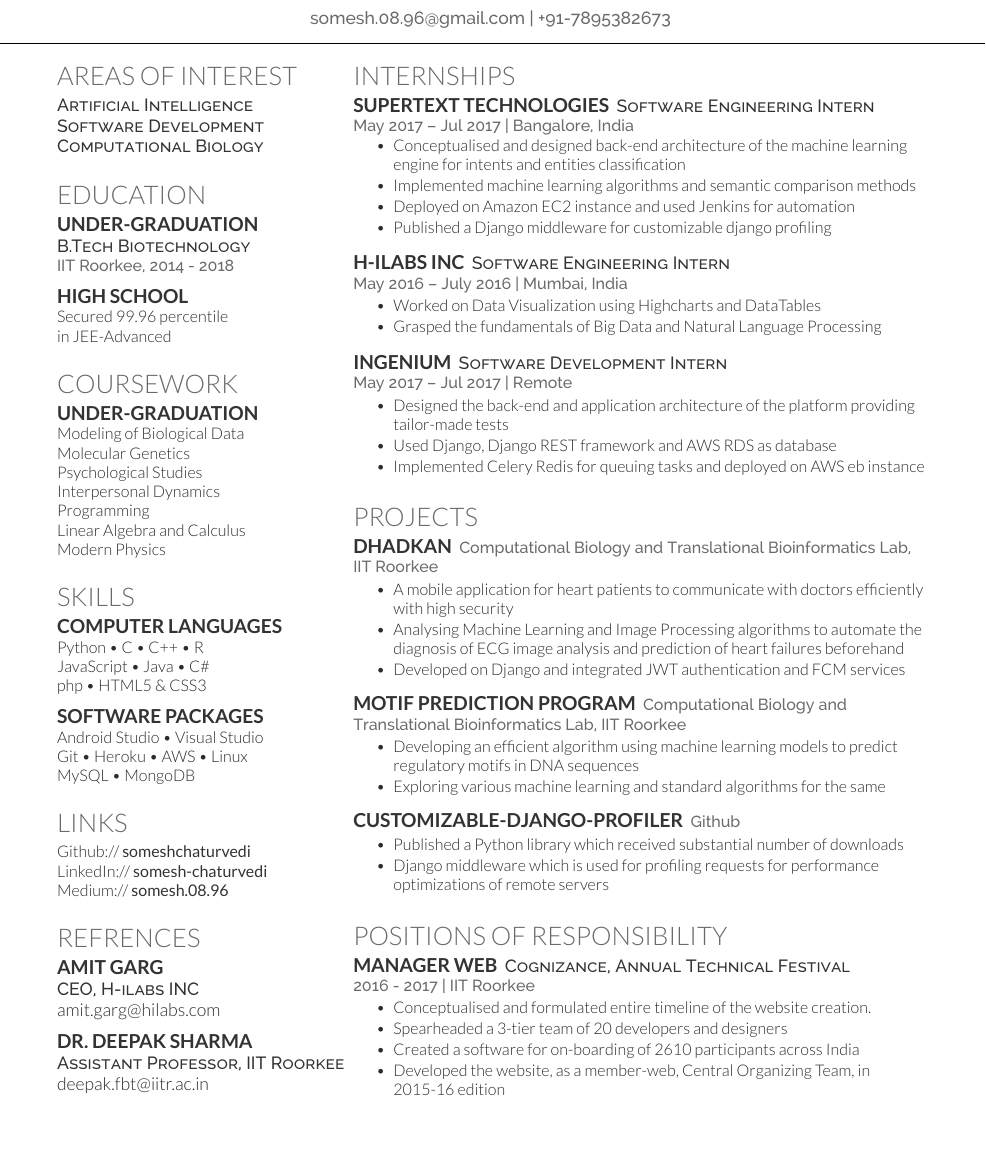
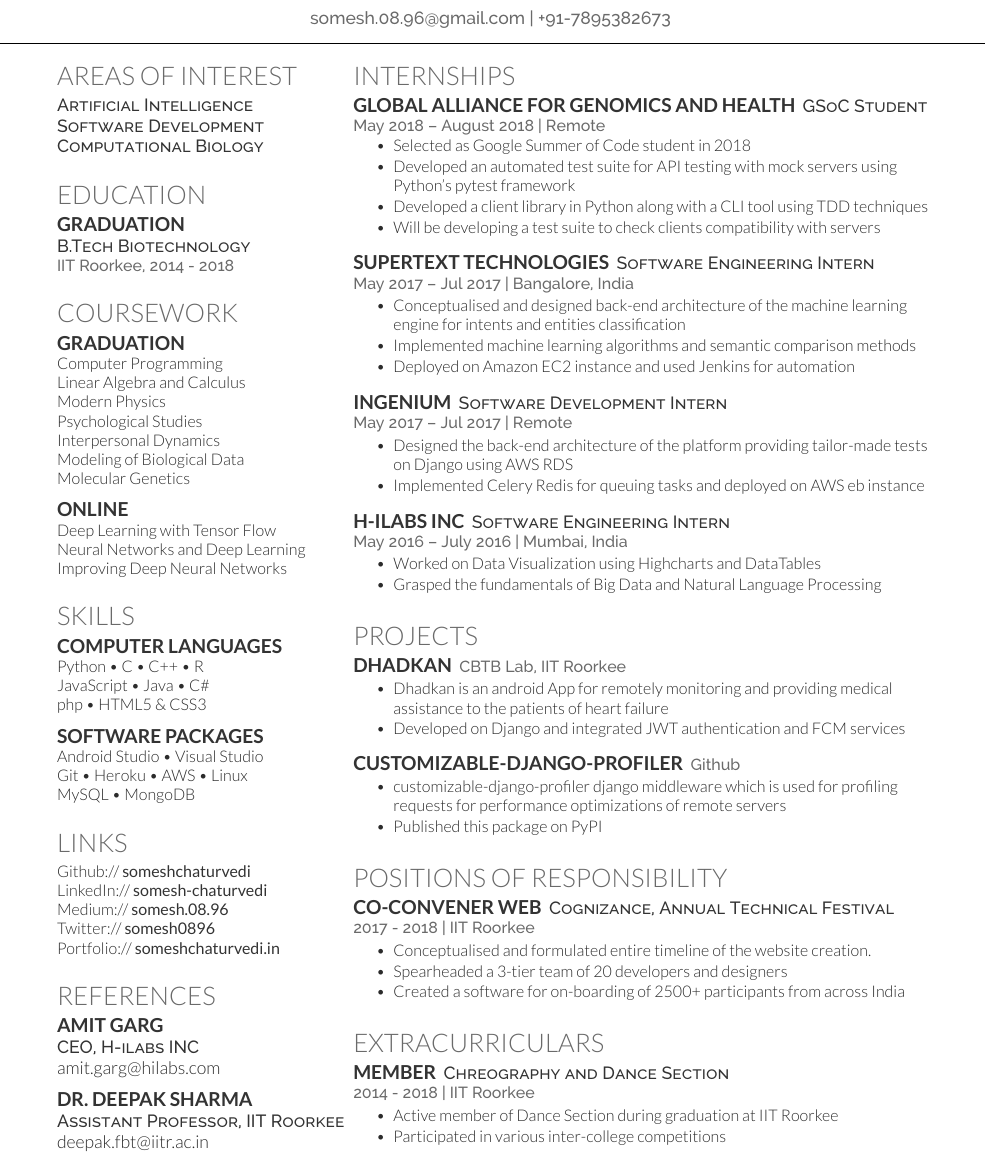
Before and after one commit to someshchaturvedi/Resume, a LaTeX CV (main.tex): part of the page, cut so that both start at the same text, the shorter picture padded with empty space. Compiled offline with XeLaTeX.

Commit message:
Update on Overleaf.

```diff
--- a/main.tex
+++ b/main.tex
@@ -88,16 +88,9 @@
 
 \section{Education}
 
-\subsection{Under-graduation}
+\subsection{Graduation}
 \descript{B.Tech Biotechnology}
 \location{IIT Roorkee, 2014 - 2018}
-\sectionsep
-
-
-\subsection{High School}
-Secured 99.96 percentile\\
-in JEE-Advanced\\
-
 \sectionsep
 
 
@@ -106,14 +99,22 @@ in JEE-Advanced\\
 %%%%%%%%%%%%%%%%%%%%%%%%%%%%%%%%%%%%%%
 
 \section{Coursework}
-\subsection{Under-graduation}
+\subsection{Graduation}
+Computer Programming \\
+Linear Algebra and Calculus \\
+Modern Physics \\
+Psychological Studies \\
+Interpersonal Dynamics\\
 Modeling of Biological Data\\
 Molecular Genetics \\
-Psychological Studies \\
-Interpersonal Dynamics\\
-Programming \\
-Linear Algebra and Calculus \\
-Modern Physics\\
+\sectionsep
+\subsection{Online}
+Deep Learning with Tensor Flow \\
+Neural Networks and Deep Learning \\
+Improving Deep Neural Networks \\
+
+
+
 \sectionsep
 
 
@@ -140,14 +141,16 @@ MySQL \textbullet{} MongoDB\\
 \section{Links}
 Github:// \href{https://github.com/someshchaturvedi}{\custombold{someshchaturvedi}} \\
 LinkedIn://  \href{https://www.linkedin.com/in/somesh-chaturvedi-997974103/}{\custombold{somesh-chaturvedi}} \\
-Medium://  \href{https://medium.com/@somesh.08.96}{\custombold{somesh.08.96}}
+Medium://  \href{https://medium.com/@somesh.08.96}{\custombold{somesh.08.96}} \\
+Twitter://  \href{https://twitter.com/somesh0896}{\custombold{somesh0896}} \\
+Portfolio://  \href{https:someshchaturvedi.in}{\custombold{someshchaturvedi.in}}
 \sectionsep
 
 %%%%%%%%%%%%%%%%%%%%%%%%%%%%%%%%%%%%%%
 %     REFRENCES
 %%%%%%%%%%%%%%%%%%%%%%%%%%%%%%%%%%%%%%
 
-\section{Refrences}
+\section{References}
 \subsection{Amit Garg}
 \descript{CEO, H-ilabs INC}
 amit.garg@hilabs.com
@@ -173,15 +176,37 @@ deepak.fbt@iitr.ac.in\\
 
 \section{Internships}
 
+\runsubsection{Global Alliance for Genomics and Health}
+\descript{GSoC Student }
+\location{May 2018 –  August 2018 | Remote}
+\vspace{\topsep}
+% Hacky fix for awkward extra vertical space
+\begin{tightemize}
+\item Selected as Google Summer of Code student in 2018
+\item Developed an automated test suite for API testing with mock servers using Python's pytest framework
+\item Developed a client library in Python along with a CLI tool using TDD techniques
+\item Will be developing a test suite to check clients compatibility with servers
+\end{tightemize}
+\sectionsep
+
 \runsubsection{Supertext Technologies}
 \descript{Software Engineering Intern }
 \location{May 2017 – Jul 2017 | Bangalore, India}
-\vspace{\topsep} % Hacky fix for awkward extra vertical space
+ % Hacky fix for awkward extra vertical space
 \begin{tightemize}
 \item Conceptualised and designed back-end architecture of the machine learning engine for intents and entities classification
 \item Implemented machine learning algorithms and semantic comparison methods
 \item Deployed on Amazon EC2 instance and used Jenkins for automation
-\item Published a Django middleware for customizable django profiling
+\end{tightemize}
+
+\sectionsep
+
+\runsubsection{Ingenium}
+\descript{Software Development Intern}
+\location{May 2017 – Jul 2017 | Remote}
+\begin{tightemize}
+\item Designed the back-end architecture of the platform providing tailor-made tests on Django using AWS RDS
+\item Implemented Celery Redis for queuing tasks and deployed on AWS eb instance
 \end{tightemize}
 \sectionsep
 
@@ -194,15 +219,7 @@ deepak.fbt@iitr.ac.in\\
 \end{tightemize}
 \sectionsep
 
-\runsubsection{Ingenium}
-\descript{Software Development Intern}
-\location{May 2017 – Jul 2017 | Remote}
-\begin{tightemize}
-\item Designed the back-end and application architecture of the platform providing tailor-made tests
-\item Used Django, Django REST framework and AWS RDS as database
-\item Implemented Celery Redis for queuing tasks and deployed on AWS eb instance
-\end{tightemize}
-\sectionsep
+
 
 %%%%%%%%%%%%%%%%%%%%%%%%%%%%%%%%%%%%%%
 %     RESEARCH
@@ -210,28 +227,26 @@ deepak.fbt@iitr.ac.in\\
 
 \section{Projects}
 \runsubsection{Dhadkan}
-\location{Computational Biology and Translational Bioinformatics Lab, IIT Roorkee}
+\location{CBTB Lab, IIT Roorkee}
 \begin{tightemize}
-\item A mobile application for heart patients to communicate with doctors efficiently with high security
-\item Analysing Machine Learning and Image Processing algorithms to automate
-the diagnosis of ECG image analysis and prediction of heart failures beforehand
+\item Dhadkan is an android App for remotely monitoring and providing medical assistance to the patients of heart failure
 \item Developed on Django and integrated JWT authentication and FCM services
 \end{tightemize}
 \sectionsep
 
-\runsubsection{Motif Prediction Program}
-\location{Computational Biology and Translational Bioinformatics Lab, IIT Roorkee}
-\begin{tightemize}
-\item Developing an efficient algorithm using machine learning models to predict regulatory motifs in DNA sequences
-\item Exploring various machine learning and standard algorithms for the same
-\end{tightemize}
-\sectionsep
+% \runsubsection{Motif Prediction Program}
+% \location{Computational Biology and Translational Bioinformatics Lab, IIT Roorkee}
+% \begin{tightemize}
+% \item Developing an efficient algorithm using machine learning models to predict regulatory motifs in DNA sequences
+% \item Exploring various machine learning and standard algorithms for the same
+% \end{tightemize}
+% \sectionsep
 
 \runsubsection{customizable-django-profiler}
 \location{Github}
 \begin{tightemize}
-\item Published a Python library which received substantial number of downloads
-\item Django middleware which is used for profiling requests for performance optimizations of remote servers
+\item customizable-django-profiler django middleware which is used for profiling requests for performance optimizations of remote servers
+\item Published this package on PyPI
 \end{tightemize}
 \sectionsep
 
@@ -240,14 +255,27 @@ the diagnosis of ECG image analysis and prediction of heart failures beforehand
 %%%%%%%%%%%%%%%%%%%%%%%%%%%%%%%%%%%%%%
 
 \section{Positions Of Responsibility}
-\runsubsection{Manager Web}
+\runsubsection{Co-convener Web}
 \descript{Cognizance, Annual Technical Festival}
-\location{2016 - 2017 | IIT Roorkee}
+\location{2017 - 2018 | IIT Roorkee}
 \begin{tightemize}
 \item Conceptualised and formulated entire timeline of the website creation.
 \item  Spearheaded a 3-tier team of 20 developers and designers
-\item Created a software for on-boarding of 2610 participants across India
-\item Developed the website, as a member-web, Central Organizing Team, in 2015-16 edition
+\item Created a software for on-boarding of 2500+ participants from across India
+\end{tightemize}
+\sectionsep
+
+%%%%%%%%%%%%%%%%%%%%%%%%%%%%%%%%%%%%%%
+%     Extracurriculars
+%%%%%%%%%%%%%%%%%%%%%%%%%%%%%%%%%%%%%%
+
+\section{Extracurriculars}
+\runsubsection{Member}
+\descript{Chreography and Dance Section}
+\location{2014 - 2018 | IIT Roorkee}
+\begin{tightemize}
+\item Active member of Dance Section during graduation at IIT Roorkee
+\item Participated in various inter-college competitions
 \end{tightemize}
 \sectionsep
 
```
